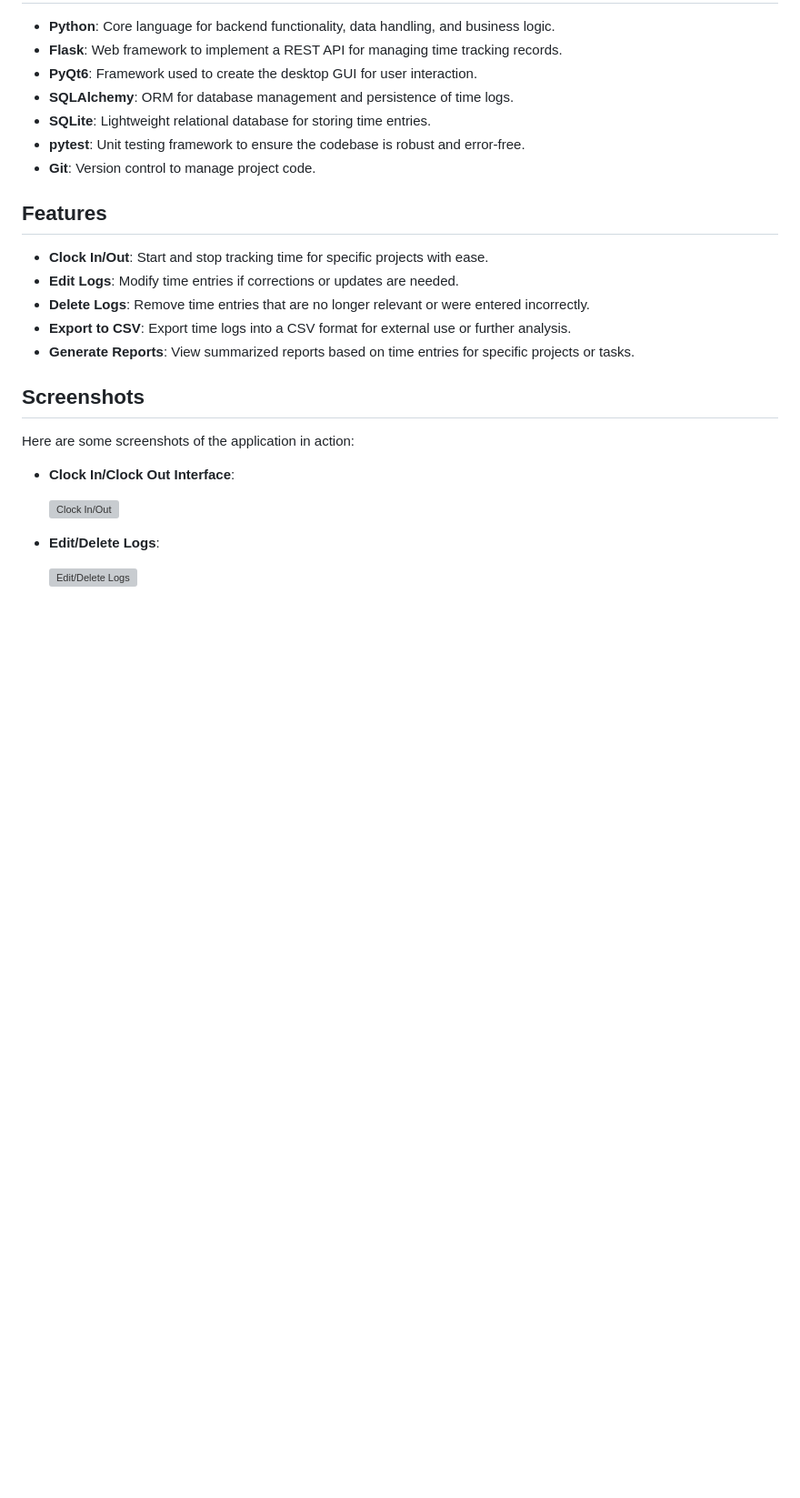
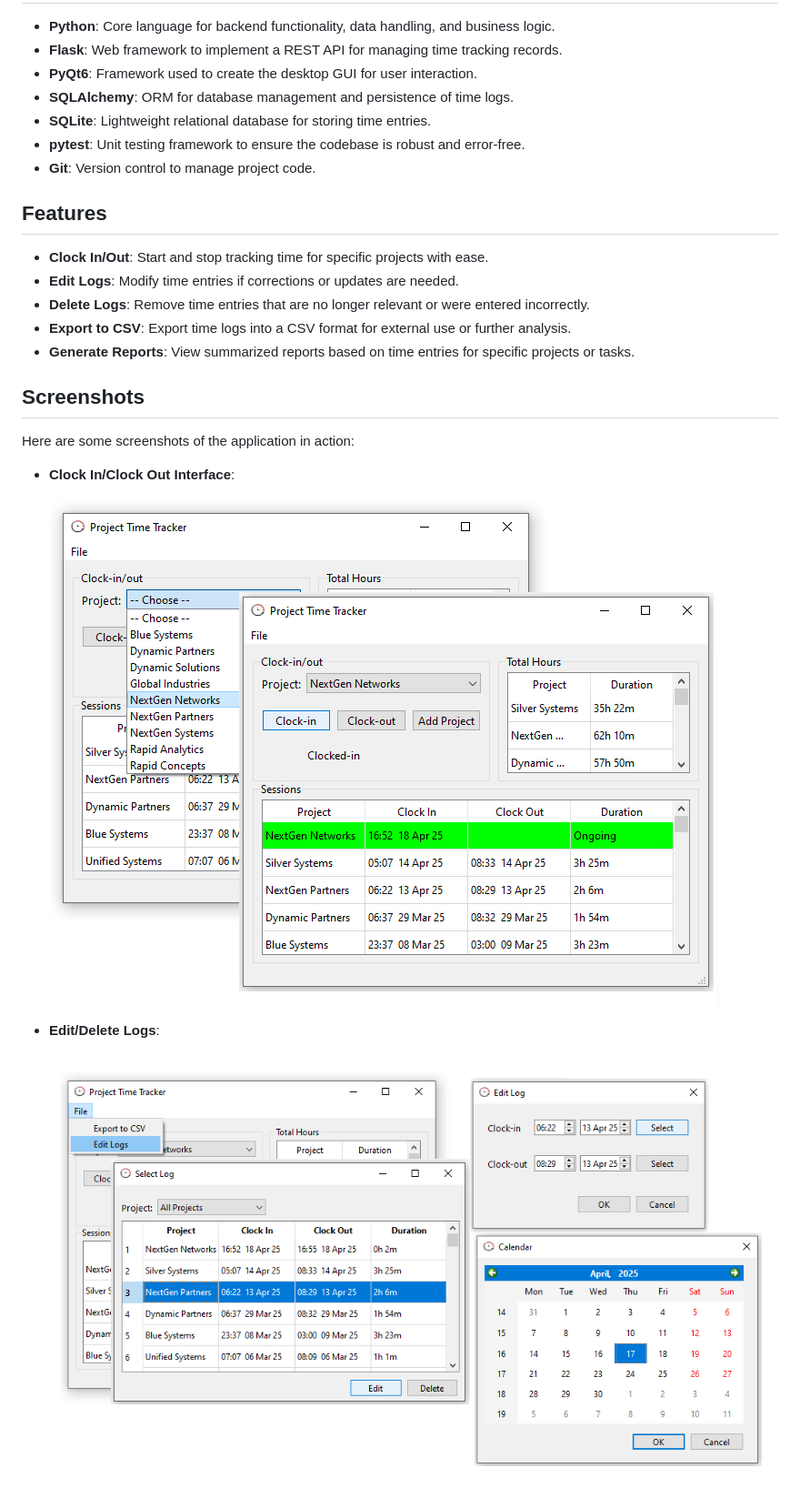
Before and after one commit to xMattC/Project-time-tracker, a Markdown page: README.md, the part around the change printed below. Shown: that part at 91% size. Rendered like a GitHub page; pictures changed too: gui/images/edit-delete.png; blank space fills up the shorter version; grey boxes are pictures that could not be loaded.

Commit message:
Update to the read me.

```diff
--- a/README.md
+++ b/README.md
@@ -28,9 +28,9 @@ Here are some screenshots of the application in action:
 
 - **Clock In/Clock Out Interface**:
 
-  ![Clock In/Out](screenshots/clock-in-out.png)
+  ![Clock In/Out](gui/images/clock-in-out.png)
 
 - **Edit/Delete Logs**:
 
-  ![Edit/Delete Logs](screenshots/edit-delete.png)
+  ![Edit/Delete Logs](gui/images/edit-delete.png)
 
```
Also changed, not shown: other parts of README.md (+0 -3 lines).
